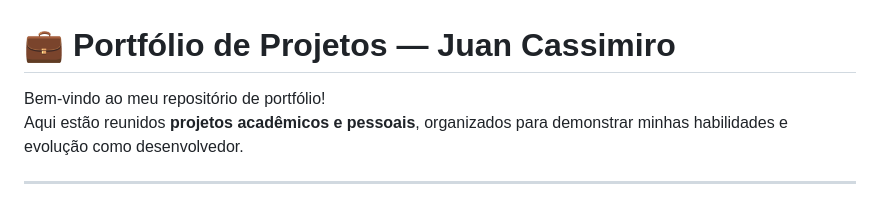
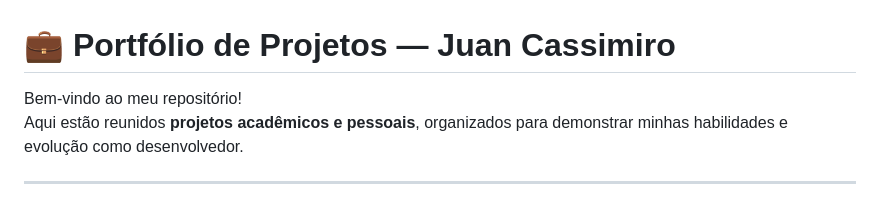
Before and after one commit to juan1cassimiroo1/meu-portfolio, a Markdown page: README.md, the part around the change. Drawn GitHub-style.

```diff
--- a/README.md
+++ b/README.md
@@ -1,6 +1,6 @@
 # 💼 Portfólio de Projetos — Juan Cassimiro
 
-Bem-vindo ao meu repositório de portfólio!
+Bem-vindo ao meu repositório!
 Aqui estão reunidos **projetos acadêmicos e pessoais**, organizados para demonstrar minhas habilidades e evolução como desenvolvedor.
 
 ---
```
